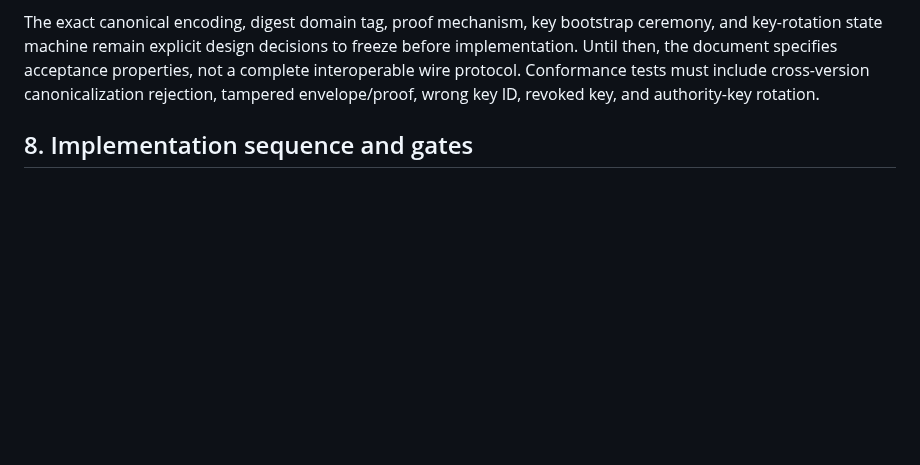
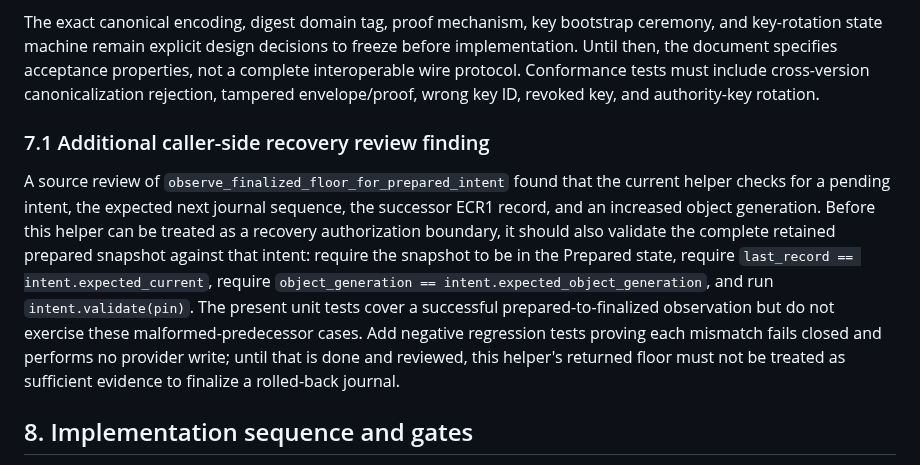
Before and after one commit to hamidnikkhah660-arch/ai-native-l1, a Markdown page: docs/CP_0397_PFM5_HIGHWATER_AWS_ADAPTER_INTEGRATION_PLAN_2026-11-06.md, the part around the change. Drawn GitHub-style; blank space fills up the shorter version.

Commit message:
docs(qrun): record PFM5 recovery guard review finding

```diff
--- a/docs/CP_0397_PFM5_HIGHWATER_AWS_ADAPTER_INTEGRATION_PLAN_2026-11-06.md
+++ b/docs/CP_0397_PFM5_HIGHWATER_AWS_ADAPTER_INTEGRATION_PLAN_2026-11-06.md
@@ -103,6 +103,11 @@ Therefore the AWS adapter must define a separate, versioned storage/authenticati
 Private signing keys or other secret authentication material must remain outside DynamoDB items and outside node-readable configuration. A key ID is metadata, not a substitute for proof verification. `read_authenticated` must verify the envelope/proof and all domain bindings before constructing and returning the Rust state. `compare_and_advance` must independently validate both caller states, enforce the CP-0396 transition rules, compute canonical digests, perform the single conditional write, and authenticate the fresh readback before returning success or classifying an ambiguous outcome.
 
 The exact canonical encoding, digest domain tag, proof mechanism, key bootstrap ceremony, and key-rotation state machine remain explicit design decisions to freeze before implementation. Until then, the document specifies acceptance properties, not a complete interoperable wire protocol. Conformance tests must include cross-version canonicalization rejection, tampered envelope/proof, wrong key ID, revoked key, and authority-key rotation.
+
+### 7.1 Additional caller-side recovery review finding
+
+A source review of `observe_finalized_floor_for_prepared_intent` found that the current helper checks for a pending intent, the expected next journal sequence, the successor ECR1 record, and an increased object generation. Before this helper can be treated as a recovery authorization boundary, it should also validate the complete retained prepared snapshot against that intent: require the snapshot to be in the Prepared state, require `last_record == intent.expected_current`, require `object_generation == intent.expected_object_generation`, and run `intent.validate(pin)`. The present unit tests cover a successful prepared-to-finalized observation but do not exercise these malformed-predecessor cases. Add negative regression tests proving each mismatch fails closed and performs no provider write; until that is done and reviewed, this helper's returned floor must not be treated as sufficient evidence to finalize a rolled-back journal.
+
 ## 8. Implementation sequence and gates
 
 1. Review CP-0396 caller ordering and CP-0395 journal rollback semantics together.
```
